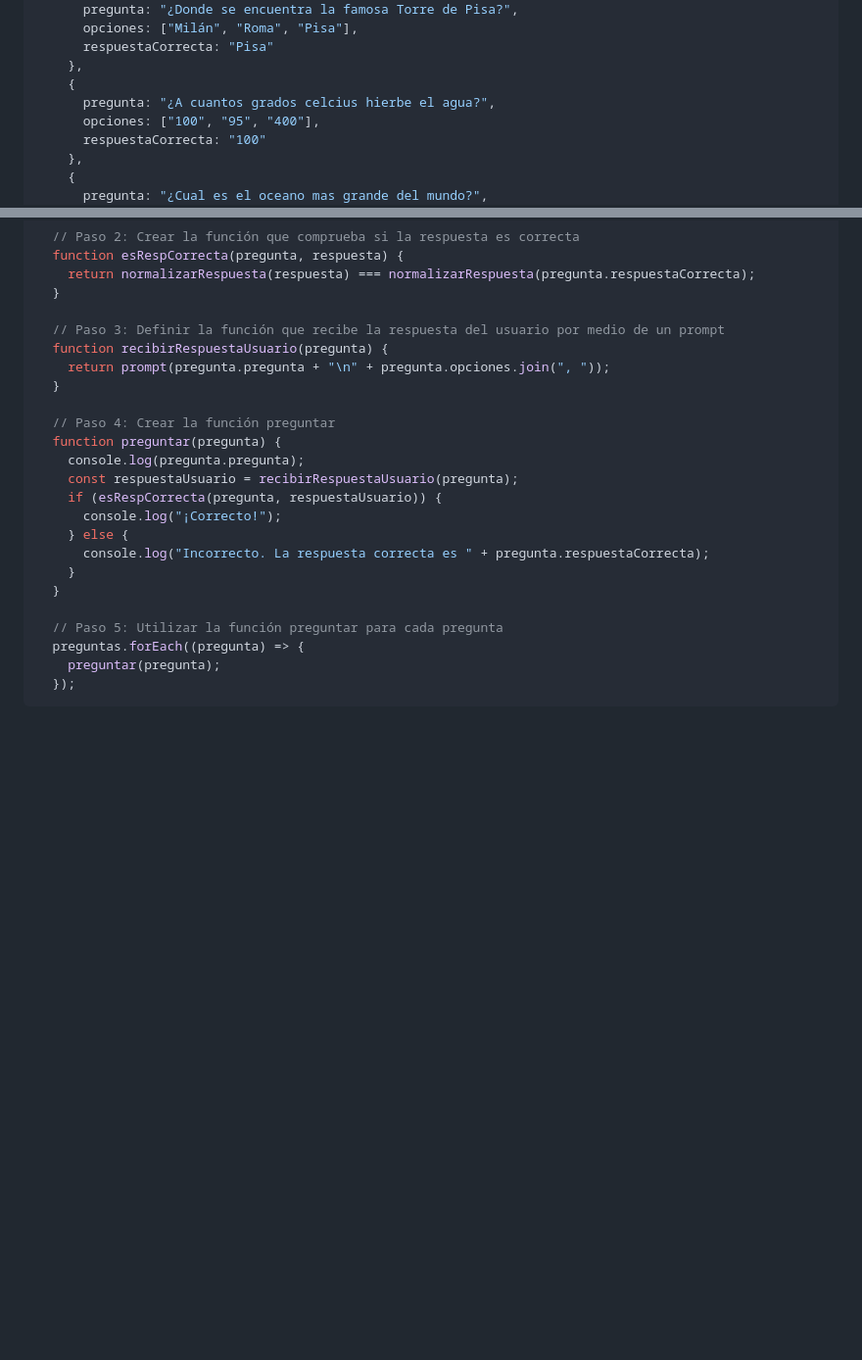
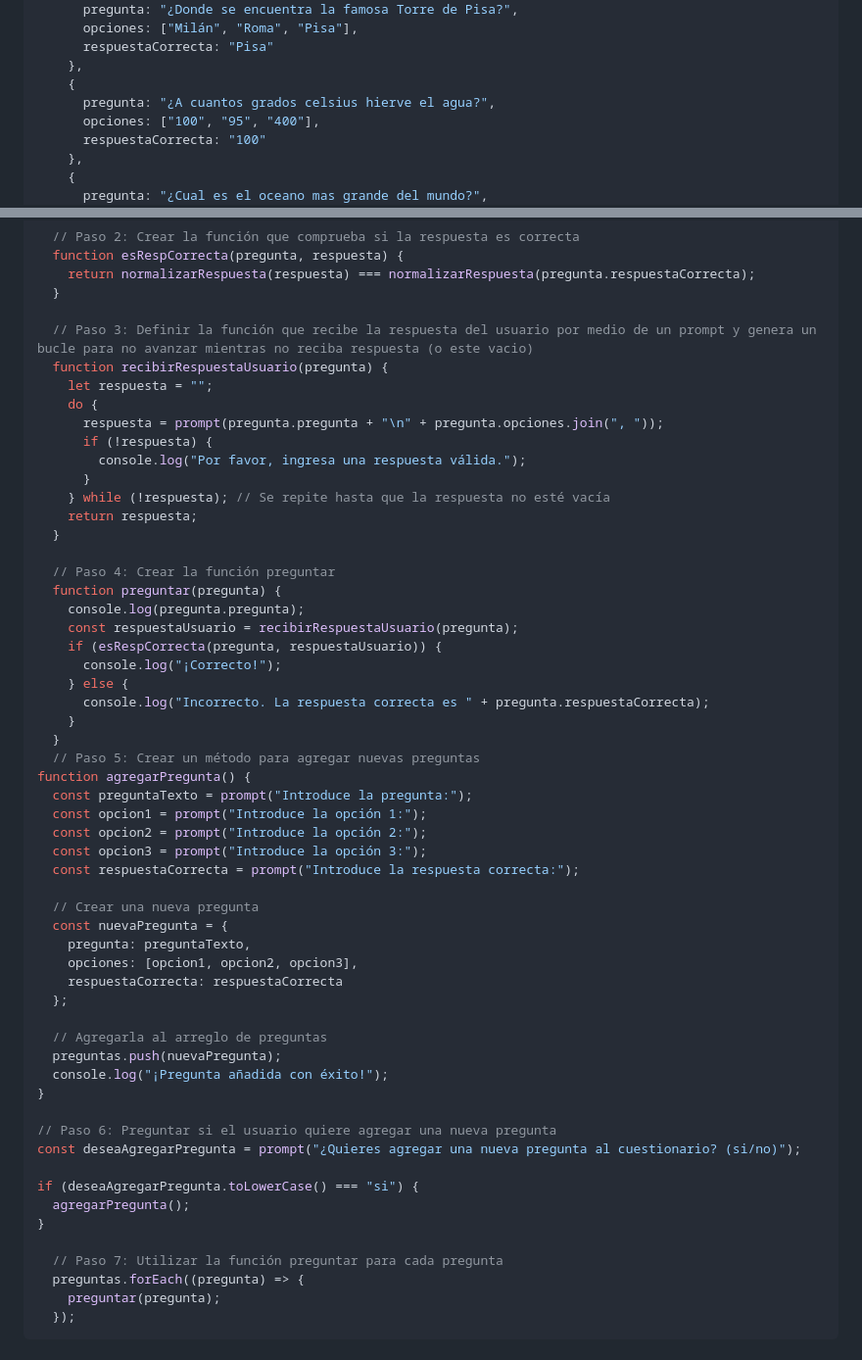
Before and after one commit to alvarogatica/Proyecto_Modulo_2, a Markdown page: README.md, 2 parts joined by grey strips. Shown at 98% size. Drawn GitHub-style; blank space fills up the shorter version.

```diff
--- a/README.md
+++ b/README.md
@@ -132,7 +153,7 @@ const preguntas = [
       respuestaCorrecta: "Pisa"
     },
     {
-      pregunta: "¿A cuantos grados celcius hierbe el agua?",
+      pregunta: "¿A cuantos grados celsius hierve el agua?",
       opciones: ["100", "95", "400"],
       respuestaCorrecta: "100"
     },
@@ -166,9 +187,16 @@ const preguntas = [
     return normalizarRespuesta(respuesta) === normalizarRespuesta(pregunta.respuestaCorrecta);
   }
 
-  // Paso 3: Definir la función que recibe la respuesta del usuario por medio de un prompt
+  // Paso 3: Definir la función que recibe la respuesta del usuario por medio de un prompt y genera un bucle para no avanzar mientras no reciba respuesta (o este vacio)
   function recibirRespuestaUsuario(pregunta) {
-    return prompt(pregunta.pregunta + "\n" + pregunta.opciones.join(", "));
+    let respuesta = "";
+    do {
+      respuesta = prompt(pregunta.pregunta + "\n" + pregunta.opciones.join(", "));
+      if (!respuesta) {
+        console.log("Por favor, ingresa una respuesta válida.");
+      }
+    } while (!respuesta); // Se repite hasta que la respuesta no esté vacía
+    return respuesta;
   }
 
   // Paso 4: Crear la función preguntar
@@ -181,8 +209,34 @@ const preguntas = [
       console.log("Incorrecto. La respuesta correcta es " + pregunta.respuestaCorrecta);
     }
   }
+  // Paso 5: Crear un método para agregar nuevas preguntas
+function agregarPregunta() {
+  const preguntaTexto = prompt("Introduce la pregunta:");
+  const opcion1 = prompt("Introduce la opción 1:");
+  const opcion2 = prompt("Introduce la opción 2:");
+  const opcion3 = prompt("Introduce la opción 3:");
+  const respuestaCorrecta = prompt("Introduce la respuesta correcta:");
 
-  // Paso 5: Utilizar la función preguntar para cada pregunta
+  // Crear una nueva pregunta
+  const nuevaPregunta = {
+    pregunta: preguntaTexto,
+    opciones: [opcion1, opcion2, opcion3],
+    respuestaCorrecta: respuestaCorrecta
+  };
+
+  // Agregarla al arreglo de preguntas
+  preguntas.push(nuevaPregunta);
+  console.log("¡Pregunta añadida con éxito!");
+}
+
+// Paso 6: Preguntar si el usuario quiere agregar una nueva pregunta
+const deseaAgregarPregunta = prompt("¿Quieres agregar una nueva pregunta al cuestionario? (si/no)");
+
+if (deseaAgregarPregunta.toLowerCase() === "si") {
+  agregarPregunta();
+}
+
+  // Paso 7: Utilizar la función preguntar para cada pregunta
   preguntas.forEach((pregunta) => {
     preguntar(pregunta);
   });
```
Also changed, not shown: other parts of README.md (+24 -3 lines).
